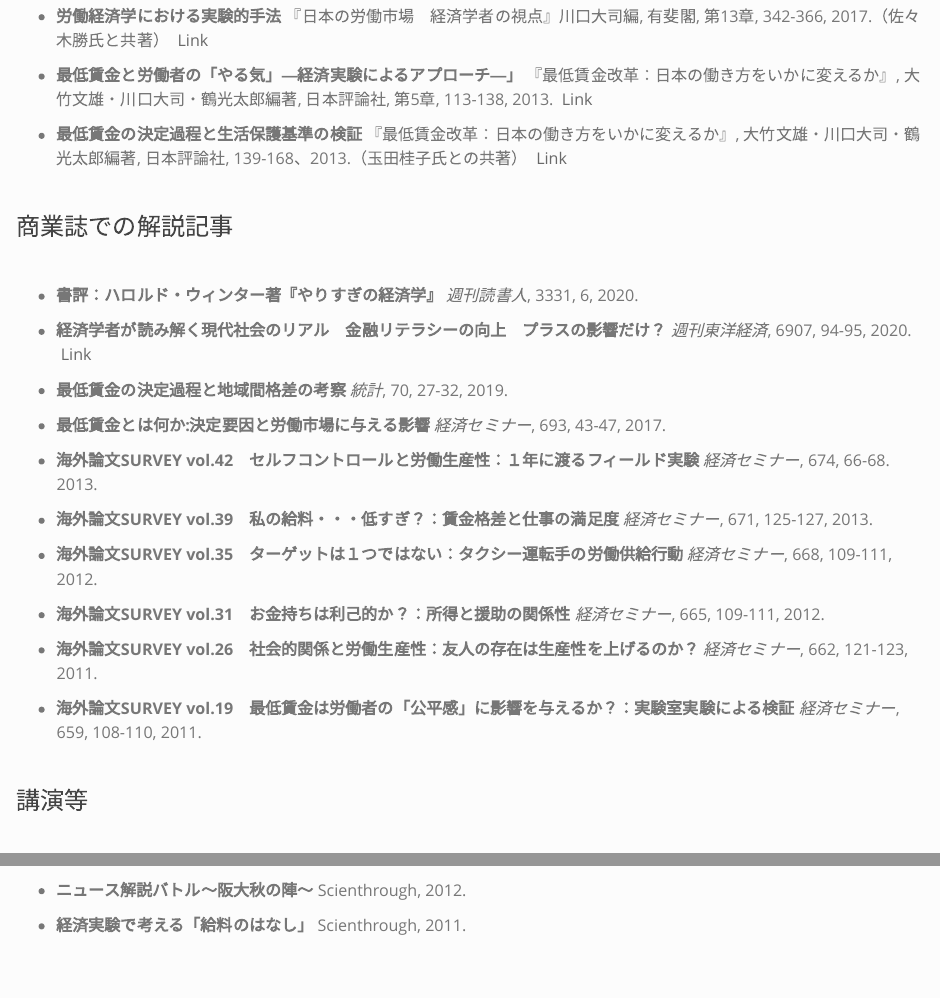
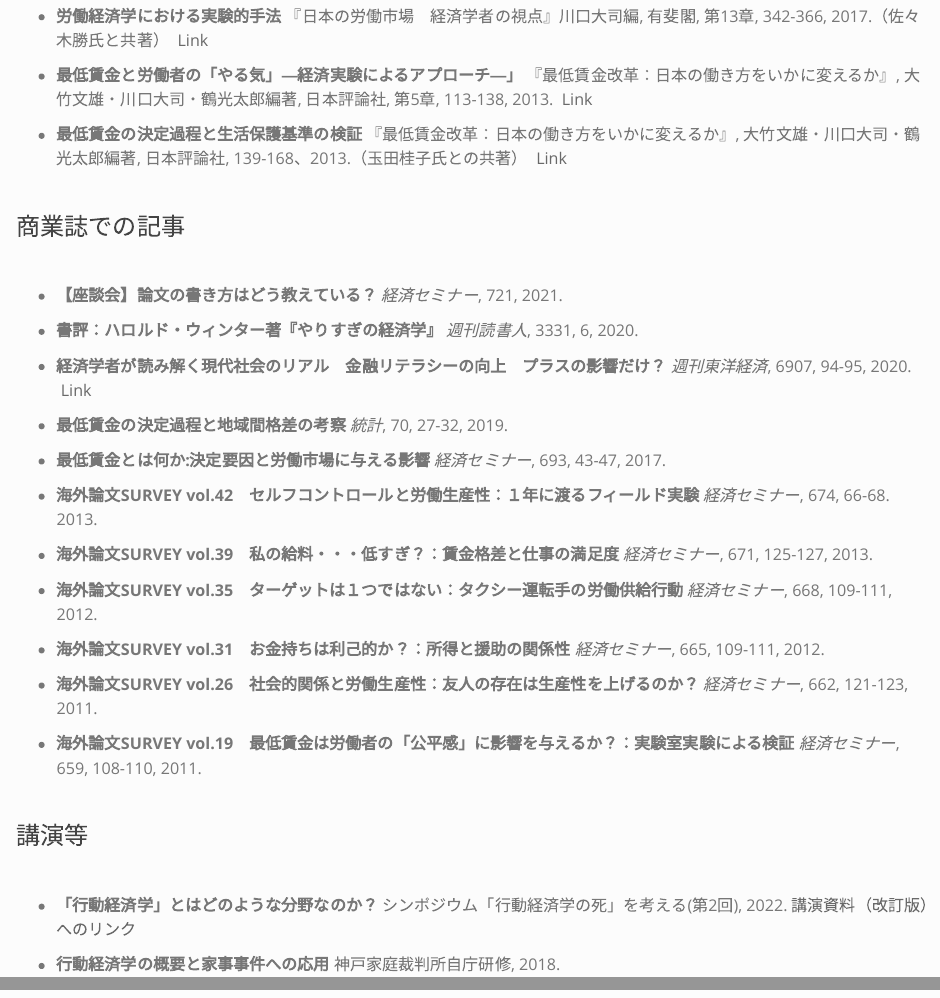
Before and after one commit to tomoecon/personal_website, an R Markdown document (research_JPN.Rmd): the page in a window 1100 px wide, from 630 px down, and a second part further down, joined at a grey line. Rendered offline with R 4.5, knitr and Pandoc, with nearby package versions.

Commit message:
update cv and research

```diff
--- a/research_JPN.Rmd
+++ b/research_JPN.Rmd
@@ -63,9 +63,12 @@ pagetitle: "Tomoharu Mori"
 
 <br>
 
-## 商業誌での解説記事
+## 商業誌での記事
 
 <br>
+
+- **【座談会】論文の書き方はどう教えている？**
+  *経済セミナー*, 721, 2021.
 
 - **書評：ハロルド・ウィンター著『やりすぎの経済学』**
   *週刊読書人*, 3331, 6, 2020.
@@ -104,6 +107,10 @@ pagetitle: "Tomoharu Mori"
 
 <br>
 
+- **「行動経済学」とはどのような分野なのか？**
+  シンポジウム「行動経済学の死」を考える(第2回), 2022.
+  [講演資料（改訂版）へのリンク](https://www.dropbox.com/s/m9og4vjnzx3hacp/%E8%A1%8C%E5%8B%95%E7%B5%8C%E6%B8%88%E5%AD%A6%E3%81%A8%E3%81%AF%E3%81%A9%E3%81%AE%E3%82%88%E3%81%86%E3%81%AA%E5%88%86%E9%87%8E%E3%81%AA%E3%81%AE%E3%81%8B%EF%BC%9F%E6%94%B9%E8%A8%82%E7%89%88.pdf?dl=0)
+
 - **行動経済学の概要と家事事件への応用**
   神戸家庭裁判所自庁研修, 2018.
 
```
Also changed, not shown: cv.Rmd (+7 -1 lines).
